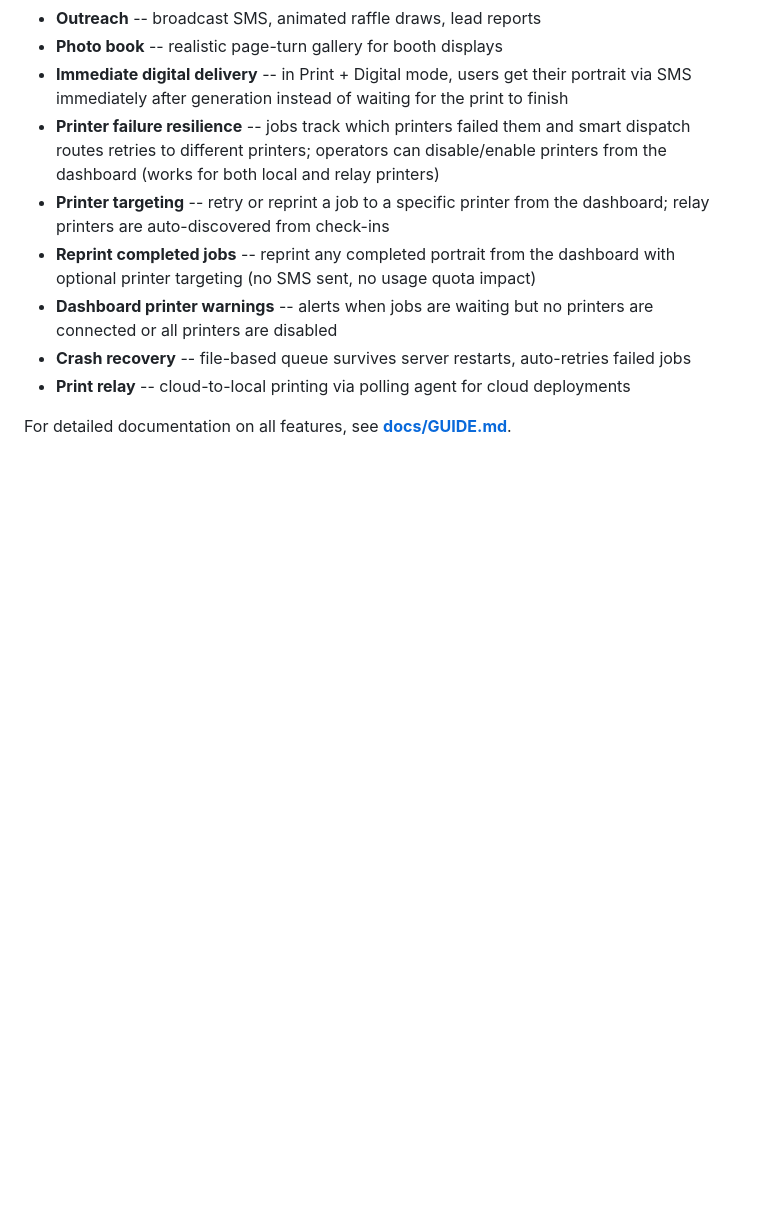
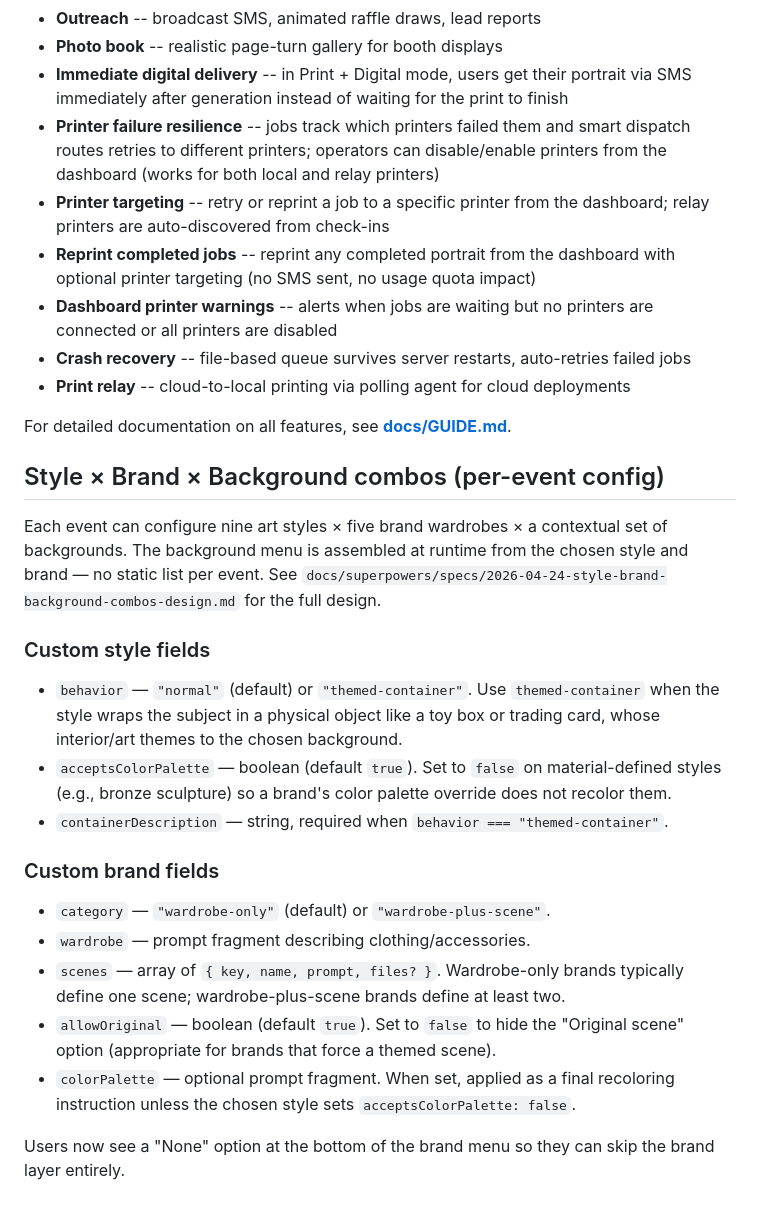
Before and after one commit to agithony/twilio-cartoon-printer, a Markdown page: README.md, the part around the change. GitHub-like rendering; blank space fills up the shorter version.

Commit message:
docs: document new style and brand config fields

```diff
--- a/README.md
+++ b/README.md
@@ -335,3 +335,23 @@ Both the Print Station app and CLI relay share these capabilities:
 - **Print relay** -- cloud-to-local printing via polling agent for cloud deployments
 
 For detailed documentation on all features, see **[docs/GUIDE.md](docs/GUIDE.md)**.
+
+## Style × Brand × Background combos (per-event config)
+
+Each event can configure nine art styles × five brand wardrobes × a contextual set of backgrounds. The background menu is assembled at runtime from the chosen style and brand — no static list per event. See `docs/superpowers/specs/2026-04-24-style-brand-background-combos-design.md` for the full design.
+
+### Custom style fields
+
+- `behavior` — `"normal"` (default) or `"themed-container"`. Use `themed-container` when the style wraps the subject in a physical object like a toy box or trading card, whose interior/art themes to the chosen background.
+- `acceptsColorPalette` — boolean (default `true`). Set to `false` on material-defined styles (e.g., bronze sculpture) so a brand's color palette override does not recolor them.
+- `containerDescription` — string, required when `behavior === "themed-container"`.
+
+### Custom brand fields
+
+- `category` — `"wardrobe-only"` (default) or `"wardrobe-plus-scene"`.
+- `wardrobe` — prompt fragment describing clothing/accessories.
+- `scenes` — array of `{ key, name, prompt, files? }`. Wardrobe-only brands typically define one scene; wardrobe-plus-scene brands define at least two.
+- `allowOriginal` — boolean (default `true`). Set to `false` to hide the "Original scene" option (appropriate for brands that force a themed scene).
+- `colorPalette` — optional prompt fragment. When set, applied as a final recoloring instruction unless the chosen style sets `acceptsColorPalette: false`.
+
+Users now see a "None" option at the bottom of the brand menu so they can skip the brand layer entirely.
```
